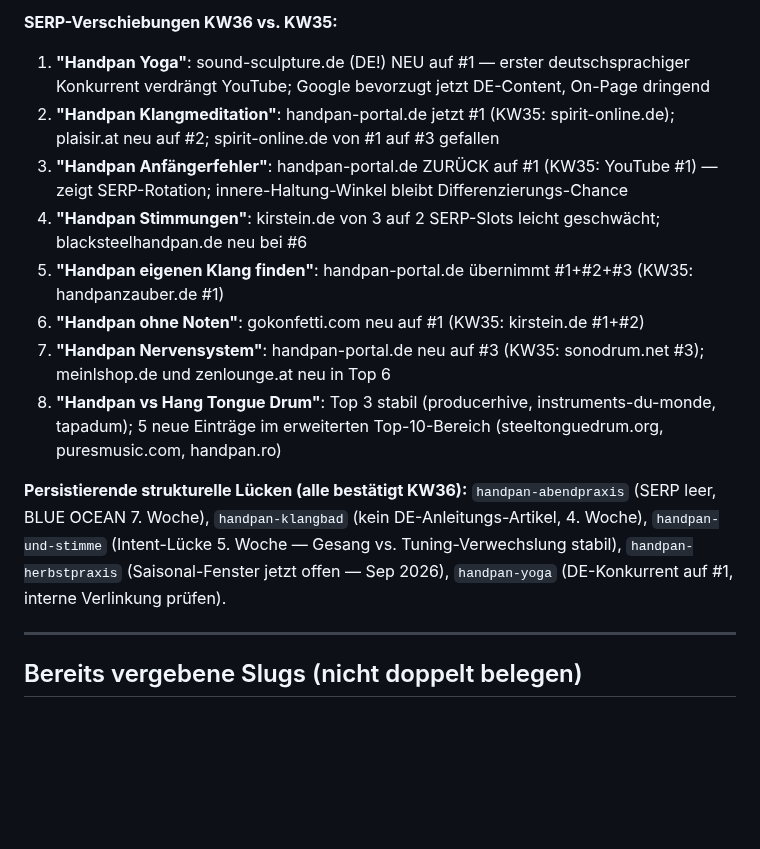
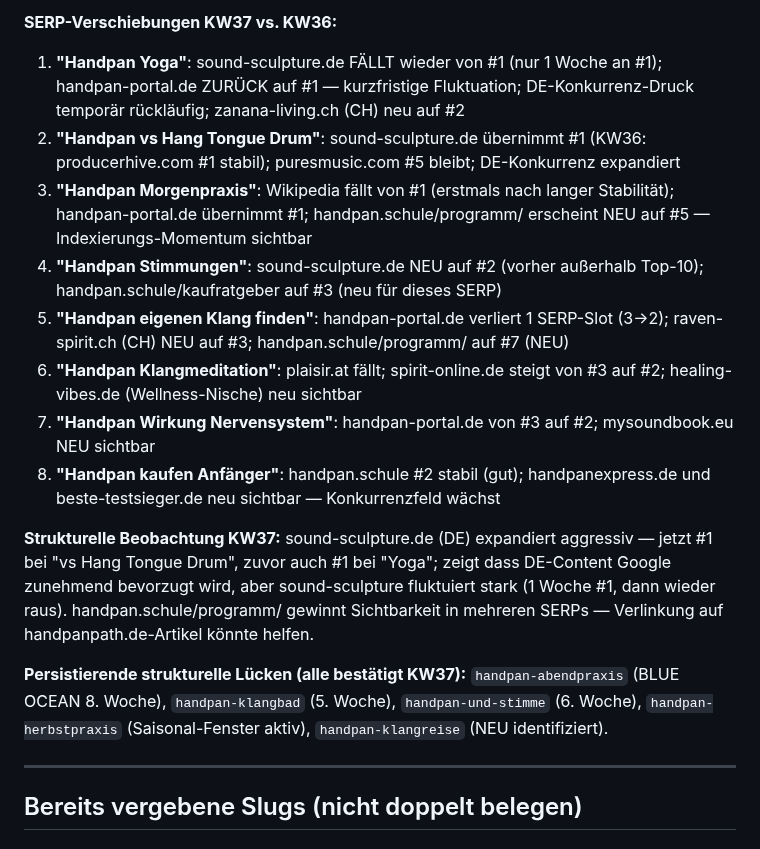
Before and after one commit to nilscasp/hand-and-mindful-retreat, a Markdown page: automation/state/gap-candidates.md, the part around one of its changes. GitHub-like rendering; blank space fills up the shorter version.

```diff
--- a/automation/state/gap-candidates.md
+++ b/automation/state/gap-candidates.md
@@ -54,15 +56,17 @@
 
-**SERP-Verschiebungen KW36 vs. KW35:**
-1. **"Handpan Yoga"**: sound-sculpture.de (DE!) NEU auf #1 — erster deutschsprachiger Konkurrent verdrängt YouTube; Google bevorzugt jetzt DE-Content, On-Page dringend
-2. **"Handpan Klangmeditation"**: handpan-portal.de jetzt #1 (KW35: spirit-online.de); plaisir.at neu auf #2; spirit-online.de von #1 auf #3 gefallen
-3. **"Handpan Anfängerfehler"**: handpan-portal.de ZURÜCK auf #1 (KW35: YouTube #1) — zeigt SERP-Rotation; innere-Haltung-Winkel bleibt Differenzierungs-Chance
-4. **"Handpan Stimmungen"**: kirstein.de von 3 auf 2 SERP-Slots leicht geschwächt; blacksteelhandpan.de neu bei #6
-5. **"Handpan eigenen Klang finden"**: handpan-portal.de übernimmt #1+#2+#3 (KW35: handpanzauber.de #1)
-6. **"Handpan ohne Noten"**: gokonfetti.com neu auf #1 (KW35: kirstein.de #1+#2)
-7. **"Handpan Nervensystem"**: handpan-portal.de neu auf #3 (KW35: sonodrum.net #3); meinlshop.de und zenlounge.at neu in Top 6
-8. **"Handpan vs Hang Tongue Drum"**: Top 3 stabil (producerhive, instruments-du-monde, tapadum); 5 neue Einträge im erweiterten Top-10-Bereich (steeltonguedrum.org, puresmusic.com, handpan.ro)
+**SERP-Verschiebungen KW37 vs. KW36:**
+1. **"Handpan Yoga"**: sound-sculpture.de FÄLLT wieder von #1 (nur 1 Woche an #1); handpan-portal.de ZURÜCK auf #1 — kurzfristige Fluktuation; DE-Konkurrenz-Druck temporär rückläufig; zanana-living.ch (CH) neu auf #2
+2. **"Handpan vs Hang Tongue Drum"**: sound-sculpture.de übernimmt #1 (KW36: producerhive.com #1 stabil); puresmusic.com #5 bleibt; DE-Konkurrenz expandiert
+3. **"Handpan Morgenpraxis"**: Wikipedia fällt von #1 (erstmals nach langer Stabilität); handpan-portal.de übernimmt #1; handpan.schule/programm/ erscheint NEU auf #5 — Indexierungs-Momentum sichtbar
+4. **"Handpan Stimmungen"**: sound-sculpture.de NEU auf #2 (vorher außerhalb Top-10); handpan.schule/kaufratgeber auf #3 (neu für dieses SERP)
+5. **"Handpan eigenen Klang finden"**: handpan-portal.de verliert 1 SERP-Slot (3→2); raven-spirit.ch (CH) NEU auf #3; handpan.schule/programm/ auf #7 (NEU)
+6. **"Handpan Klangmeditation"**: plaisir.at fällt; spirit-online.de steigt von #3 auf #2; healing-vibes.de (Wellness-Nische) neu sichtbar
+7. **"Handpan Wirkung Nervensystem"**: handpan-portal.de von #3 auf #2; mysoundbook.eu NEU sichtbar
+8. **"Handpan kaufen Anfänger"**: handpan.schule #2 stabil (gut); handpanexpress.de und beste-testsieger.de neu sichtbar — Konkurrenzfeld wächst
 
-**Persistierende strukturelle Lücken (alle bestätigt KW36):** `handpan-abendpraxis` (SERP leer, BLUE OCEAN 7. Woche), `handpan-klangbad` (kein DE-Anleitungs-Artikel, 4. Woche), `handpan-und-stimme` (Intent-Lücke 5. Woche — Gesang vs. Tuning-Verwechslung stabil), `handpan-herbstpraxis` (Saisonal-Fenster jetzt offen — Sep 2026), `handpan-yoga` (DE-Konkurrent auf #1, interne Verlinkung prüfen).
+**Strukturelle Beobachtung KW37:** sound-sculpture.de (DE) expandiert aggressiv — jetzt #1 bei "vs Hang Tongue Drum", zuvor auch #1 bei "Yoga"; zeigt dass DE-Content Google zunehmend bevorzugt wird, aber sound-sculpture fluktuiert stark (1 Woche #1, dann wieder raus). handpan.schule/programm/ gewinnt Sichtbarkeit in mehreren SERPs — Verlinkung auf handpanpath.de-Artikel könnte helfen.
+
+**Persistierende strukturelle Lücken (alle bestätigt KW37):** `handpan-abendpraxis` (BLUE OCEAN 8. Woche), `handpan-klangbad` (5. Woche), `handpan-und-stimme` (6. Woche), `handpan-herbstpraxis` (Saisonal-Fenster aktiv), `handpan-klangreise` (NEU identifiziert).
 
 ---
 
```
Also changed, not shown: other parts of automation/state/gap-candidates.md (+32 -30 lines).
